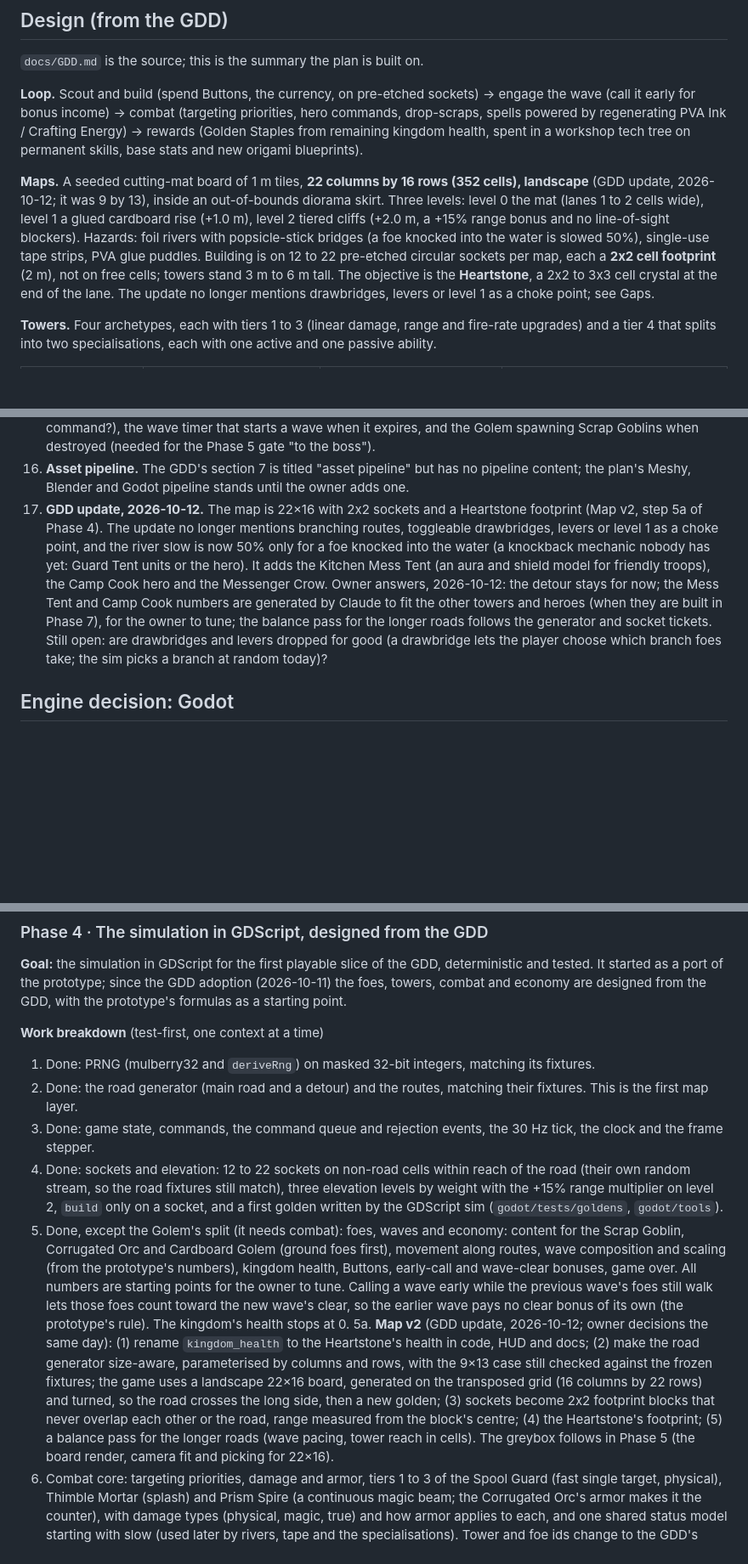
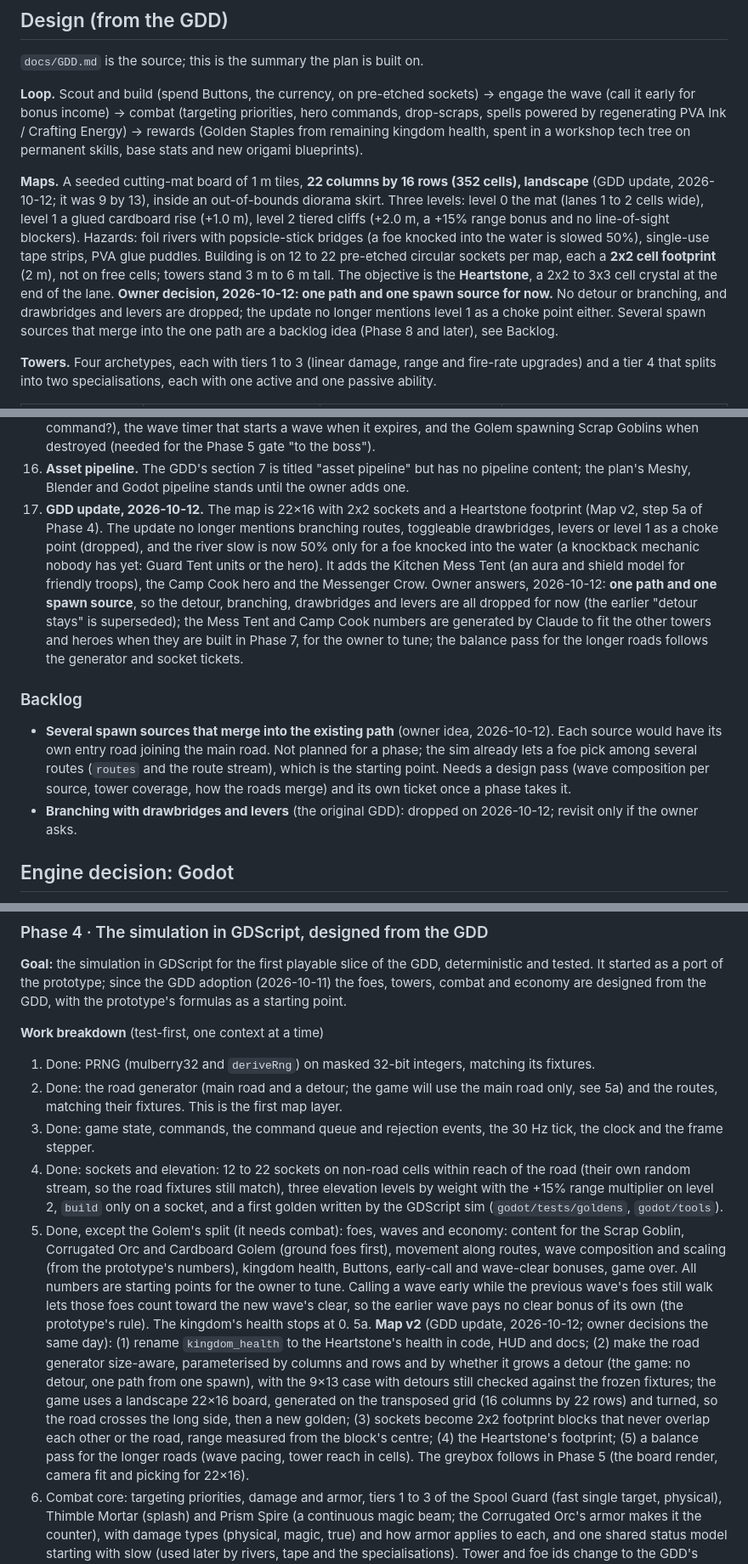
Before and after one commit to juanpalopez/psychic-bassoon, a Markdown page: docs/PLAN.md, 3 parts joined by grey strips. Shown at 85% size. Rendered like a GitHub page; blank space fills up the shorter version.

Commit message:
docs: drop the detour and drawbridges and park several spawn sources
Co-Authored-By: Claude Sonnet 5.5 <noreply@anthropic.com>

```diff
--- a/docs/PLAN.md
+++ b/docs/PLAN.md
@@ -30,7 +30,7 @@ The full text is in `docs/GDD.md`. The old Scrapline lore (Greyhold Keep, the Ho
 
 **Loop.** Scout and build (spend Buttons, the currency, on pre-etched sockets) → engage the wave (call it early for bonus income) → combat (targeting priorities, hero commands, drop-scraps, spells powered by regenerating PVA Ink / Crafting Energy) → rewards (Golden Staples from remaining kingdom health, spent in a workshop tech tree on permanent skills, base stats and new origami blueprints).
 
-**Maps.** A seeded cutting-mat board of 1 m tiles, **22 columns by 16 rows (352 cells), landscape** (GDD update, 2026-10-12; it was 9 by 13), inside an out-of-bounds diorama skirt. Three levels: level 0 the mat (lanes 1 to 2 cells wide), level 1 a glued cardboard rise (+1.0 m), level 2 tiered cliffs (+2.0 m, a +15% range bonus and no line-of-sight blockers). Hazards: foil rivers with popsicle-stick bridges (a foe knocked into the water is slowed 50%), single-use tape strips, PVA glue puddles. Building is on 12 to 22 pre-etched circular sockets per map, each a **2x2 cell footprint** (2 m), not on free cells; towers stand 3 m to 6 m tall. The objective is the **Heartstone**, a 2x2 to 3x3 cell crystal at the end of the lane. The update no longer mentions drawbridges, levers or level 1 as a choke point; see Gaps.
+**Maps.** A seeded cutting-mat board of 1 m tiles, **22 columns by 16 rows (352 cells), landscape** (GDD update, 2026-10-12; it was 9 by 13), inside an out-of-bounds diorama skirt. Three levels: level 0 the mat (lanes 1 to 2 cells wide), level 1 a glued cardboard rise (+1.0 m), level 2 tiered cliffs (+2.0 m, a +15% range bonus and no line-of-sight blockers). Hazards: foil rivers with popsicle-stick bridges (a foe knocked into the water is slowed 50%), single-use tape strips, PVA glue puddles. Building is on 12 to 22 pre-etched circular sockets per map, each a **2x2 cell footprint** (2 m), not on free cells; towers stand 3 m to 6 m tall. The objective is the **Heartstone**, a 2x2 to 3x3 cell crystal at the end of the lane. **Owner decision, 2026-10-12: one path and one spawn source for now.** No detour or branching, and drawbridges and levers are dropped; the update no longer mentions level 1 as a choke point either. Several spawn sources that merge into the one path are a backlog idea (Phase 8 and later), see Backlog.
 
 **Towers.** Four archetypes, each with tiers 1 to 3 (linear damage, range and fire-rate upgrades) and a tier 4 that splits into two specialisations, each with one active and one passive ability.
 
@@ -85,7 +85,12 @@ The GDD sets the direction and few numbers. These need a decision or a number be
 14. **Meta-progression and determinism.** Golden Staples upgrade permanent skills and base stats, so the same seed and commands give different runs for different tech trees. A run's input must be the seed, the commands and a frozen meta-loadout (the tech-tree state at the start of the run), stored with replays, shared seeds and best-wave records.
 15. **Smaller mechanics.** Line-of-sight blockers (level 2 towers bypass them), harvesting drop-scraps (a tap command?), the wave timer that starts a wave when it expires, and the Golem spawning Scrap Goblins when destroyed (needed for the Phase 5 gate "to the boss").
 16. **Asset pipeline.** The GDD's section 7 is titled "asset pipeline" but has no pipeline content; the plan's Meshy, Blender and Godot pipeline stands until the owner adds one.
-17. **GDD update, 2026-10-12.** The map is 22×16 with 2x2 sockets and a Heartstone footprint (Map v2, step 5a of Phase 4). The update no longer mentions branching routes, toggleable drawbridges, levers or level 1 as a choke point, and the river slow is now 50% only for a foe knocked into the water (a knockback mechanic nobody has yet: Guard Tent units or the hero). It adds the Kitchen Mess Tent (an aura and shield model for friendly troops), the Camp Cook hero and the Messenger Crow. Owner answers, 2026-10-12: the detour stays for now; the Mess Tent and Camp Cook numbers are generated by Claude to fit the other towers and heroes (when they are built in Phase 7), for the owner to tune; the balance pass for the longer roads follows the generator and socket tickets. Still open: are drawbridges and levers dropped for good (a drawbridge lets the player choose which branch foes take; the sim picks a branch at random today)?
+17. **GDD update, 2026-10-12.** The map is 22×16 with 2x2 sockets and a Heartstone footprint (Map v2, step 5a of Phase 4). The update no longer mentions branching routes, toggleable drawbridges, levers or level 1 as a choke point (dropped), and the river slow is now 50% only for a foe knocked into the water (a knockback mechanic nobody has yet: Guard Tent units or the hero). It adds the Kitchen Mess Tent (an aura and shield model for friendly troops), the Camp Cook hero and the Messenger Crow. Owner answers, 2026-10-12: **one path and one spawn source**, so the detour, branching, drawbridges and levers are all dropped for now (the earlier "detour stays" is superseded); the Mess Tent and Camp Cook numbers are generated by Claude to fit the other towers and heroes when they are built in Phase 7, for the owner to tune; the balance pass for the longer roads follows the generator and socket tickets.
+
+### Backlog
+
+- **Several spawn sources that merge into the existing path** (owner idea, 2026-10-12). Each source would have its own entry road joining the main road. Not planned for a phase; the sim already lets a foe pick among several routes (`routes` and the route stream), which is the starting point. Needs a design pass (wave composition per source, tower coverage, how the roads merge) and its own ticket once a phase takes it.
+- **Branching with drawbridges and levers** (the original GDD): dropped on 2026-10-12; revisit only if the owner asks.
 
 ## Engine decision: Godot
 
@@ -314,11 +319,11 @@ Built and merged: the repo, CI/CD and protected `main` (Phase 0); the seeded, de
 
 **Work breakdown** (test-first, one context at a time)
 1. Done: PRNG (mulberry32 and `deriveRng`) on masked 32-bit integers, matching its fixtures.
-2. Done: the road generator (main road and a detour) and the routes, matching their fixtures. This is the first map layer.
+2. Done: the road generator (main road and a detour; the game will use the main road only, see 5a) and the routes, matching their fixtures. This is the first map layer.
 3. Done: game state, commands, the command queue and rejection events, the 30 Hz tick, the clock and the frame stepper.
 4. Done: sockets and elevation: 12 to 22 sockets on non-road cells within reach of the road (their own random stream, so the road fixtures still match), three elevation levels by weight with the +15% range multiplier on level 2, `build` only on a socket, and a first golden written by the GDScript sim (`godot/tests/goldens`, `godot/tools`).
 5. Done, except the Golem's split (it needs combat): foes, waves and economy: content for the Scrap Goblin, Corrugated Orc and Cardboard Golem (ground foes first), movement along routes, wave composition and scaling (from the prototype's numbers), kingdom health, Buttons, early-call and wave-clear bonuses, game over. All numbers are starting points for the owner to tune. Calling a wave early while the previous wave's foes still walk lets those foes count toward the new wave's clear, so the earlier wave pays no clear bonus of its own (the prototype's rule). The kingdom's health stops at 0.
-5a. **Map v2** (GDD update, 2026-10-12; owner decisions the same day): (1) rename `kingdom_health` to the Heartstone's health in code, HUD and docs; (2) make the road generator size-aware, parameterised by columns and rows, with the 9×13 case still checked against the frozen fixtures; the game uses a landscape 22×16 board, generated on the transposed grid (16 columns by 22 rows) and turned, so the road crosses the long side, then a new golden; (3) sockets become 2x2 footprint blocks that never overlap each other or the road, range measured from the block's centre; (4) the Heartstone's footprint; (5) a balance pass for the longer roads (wave pacing, tower reach in cells). The greybox follows in Phase 5 (the board render, camera fit and picking for 22×16).
+5a. **Map v2** (GDD update, 2026-10-12; owner decisions the same day): (1) rename `kingdom_health` to the Heartstone's health in code, HUD and docs; (2) make the road generator size-aware, parameterised by columns and rows and by whether it grows a detour (the game: no detour, one path from one spawn), with the 9×13 case with detours still checked against the frozen fixtures; the game uses a landscape 22×16 board, generated on the transposed grid (16 columns by 22 rows) and turned, so the road crosses the long side, then a new golden; (3) sockets become 2x2 footprint blocks that never overlap each other or the road, range measured from the block's centre; (4) the Heartstone's footprint; (5) a balance pass for the longer roads (wave pacing, tower reach in cells). The greybox follows in Phase 5 (the board render, camera fit and picking for 22×16).
 6. Combat core: targeting priorities, damage and armor, tiers 1 to 3 of the Spool Guard (fast single target, physical), Thimble Mortar (splash) and Prism Spire (a continuous magic beam; the Corrugated Orc's armor makes it the counter), with damage types (physical, magic, true) and how armor applies to each, and one shared status model starting with slow (used later by rivers, tape and the specialisations). Tower and foe ids change to the GDD's here.
 7. Determinism: a scripted bot, replay goldens for several seeds, and a headless CLI (`godot --headless`) that prints the map and the wave log.
 8. Cleanup, once step 6 no longer needs the TypeScript formulas: remove `src/`, the fixture exporter (`scripts/export-fixtures.ts` and its staleness test), the TypeScript sim CLI (`pnpm sim`, replaced by the `godot --headless` CLI of step 7), the `tsconfig.sim.json` lint step, the `src/**` blocks in `eslint.config.js`, the Vitest `src` include, and the fixtures nobody uses (`damage.json`, `waves.json`, `scaling.json`, `replays.json`). Keep `prng.json`, `maps.json` and `routes.json` frozen, and replace the staleness test with a committed SHA-256 of those three files checked in CI, so "never regenerated" is enforced. Update `CLAUDE.md`, the README and `fixtures/README.md` in the same PR.
```
Also changed, not shown: other parts of docs/PLAN.md (+5 -5 lines), CLAUDE.md (+1 -1 lines).
